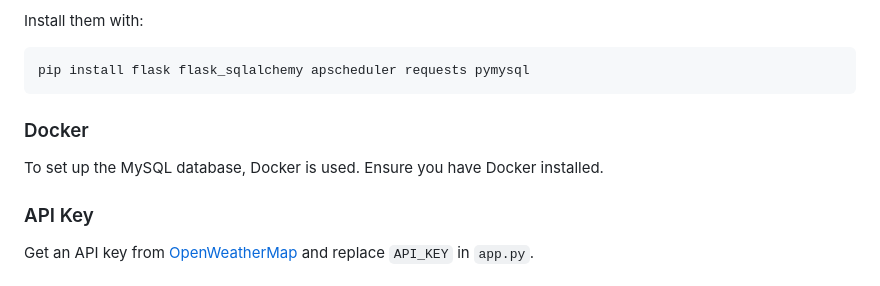
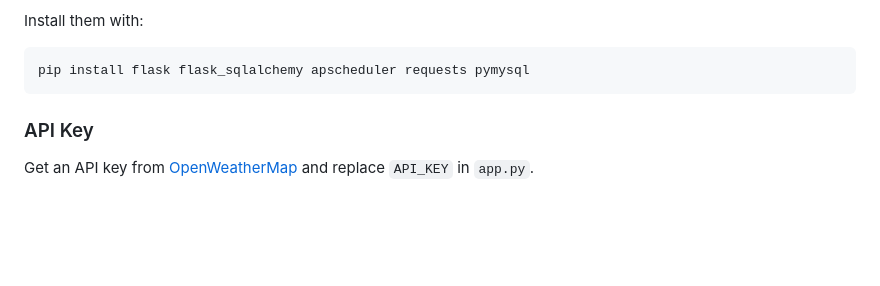
Before and after one commit to Sinprakhar01/Real-Time-Weather-Monitoring-System, a Markdown page: README.md, the part around the change. Drawn GitHub-style; blank space fills up the shorter version.

```diff
--- a/README.md
+++ b/README.md
@@ -44,9 +44,6 @@
 </ul>
 <p>Install them with:</p>
 <pre><code>pip install flask flask_sqlalchemy apscheduler requests pymysql</code></pre>
-
-<h3>Docker</h3>
-<p>To set up the MySQL database, Docker is used. Ensure you have Docker installed.</p>
 
 <h3>API Key</h3>
 <p>Get an API key from <a href="https://home.openweathermap.org/users/sign_up">OpenWeatherMap</a> and replace <code>API_KEY</code> in <code>app.py</code>.</p>
```
